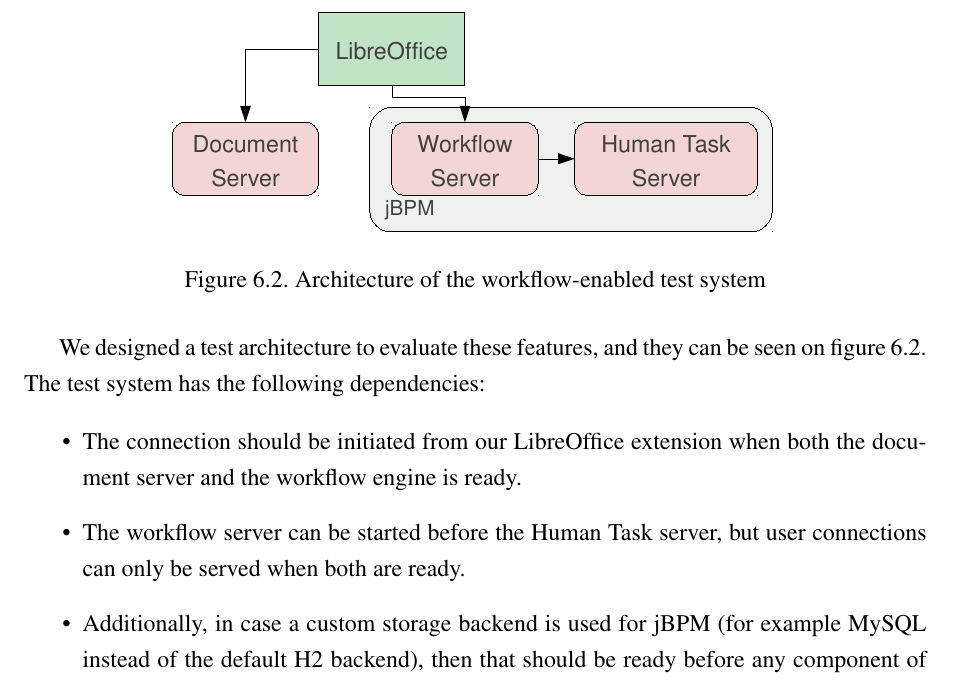
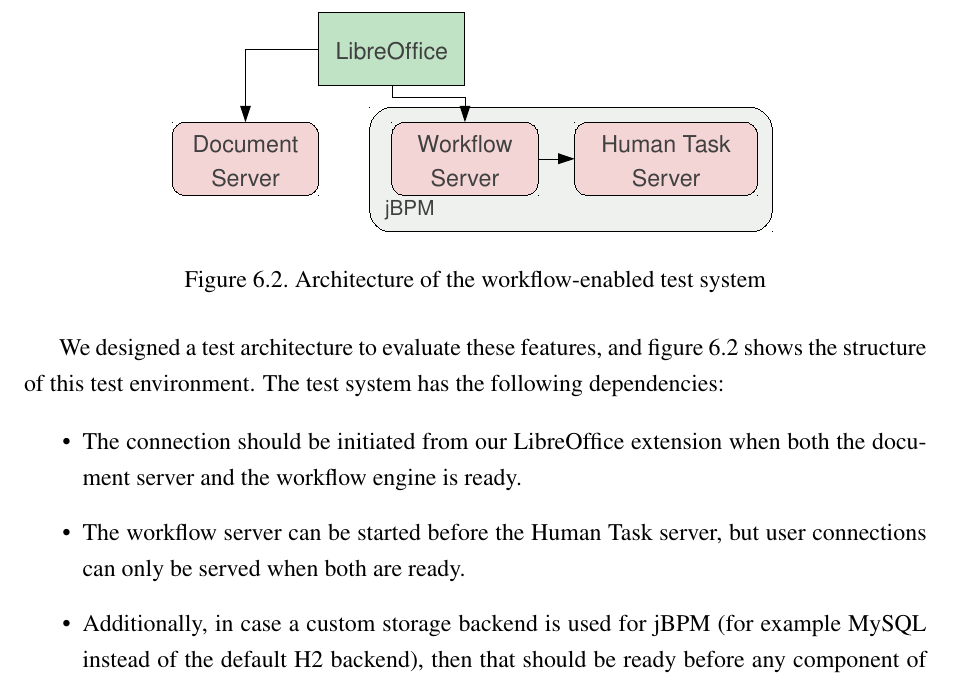
Before and after one commit to vmiklos/msc-thesis, a LaTeX thesis (doc/tex/thesis.tex, which reads doc/tex/evaluation.tex): part of page 68 of 81, cut so that both start at the same text. Compiled offline with pdfLaTeX.

Commit message:
one less seen

```diff
--- a/doc/tex/evaluation.tex
+++ b/doc/tex/evaluation.tex
@@ -87,9 +87,9 @@
 \label{fig:test-arch-wf}
 \end{figure}
 
-We designed a test architecture to evaluate these features, and they can be
-seen on figure~\ref{fig:test-arch-wf}. The test system has the following
-dependencies:
+We designed a test architecture to evaluate these features, and
+figure~\ref{fig:test-arch-wf} shows the structure of this test environment. The
+test system has the following dependencies:
 
 \begin{itemize}
 \item The connection should be initiated from our LibreOffice extension when
```
